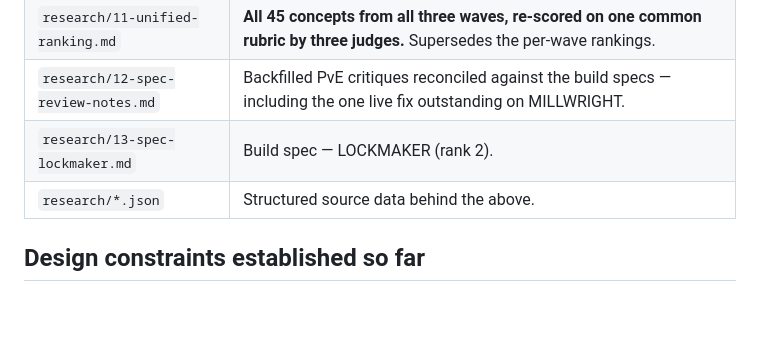
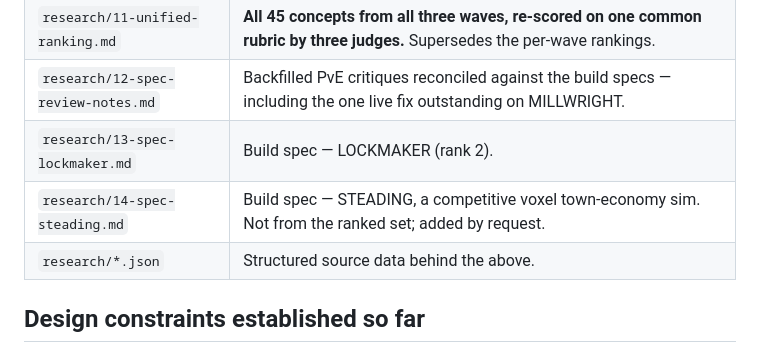
Before and after one commit to 13V/game, a Markdown page: README.md, the part around the change. Rendered like a GitHub page; blank space fills up the shorter version.

```diff
--- a/README.md
+++ b/README.md
@@ -22,6 +22,7 @@ MILLWRIGHT, the highest-ranked concept.
 | `research/11-unified-ranking.md` | **All 45 concepts from all three waves, re-scored on one common rubric by three judges.** Supersedes the per-wave rankings. |
 | `research/12-spec-review-notes.md` | Backfilled PvE critiques reconciled against the build specs — including the one live fix outstanding on MILLWRIGHT. |
 | `research/13-spec-lockmaker.md` | Build spec — LOCKMAKER (rank 2). |
+| `research/14-spec-steading.md` | Build spec — STEADING, a competitive voxel town-economy sim. Not from the ranked set; added by request. |
 | `research/*.json` | Structured source data behind the above. |
 
 ## Design constraints established so far
```
Also changed, not shown: STATUS.md (+23 -0 lines), research/14-spec-steading.md (added, +294 -0 lines).
